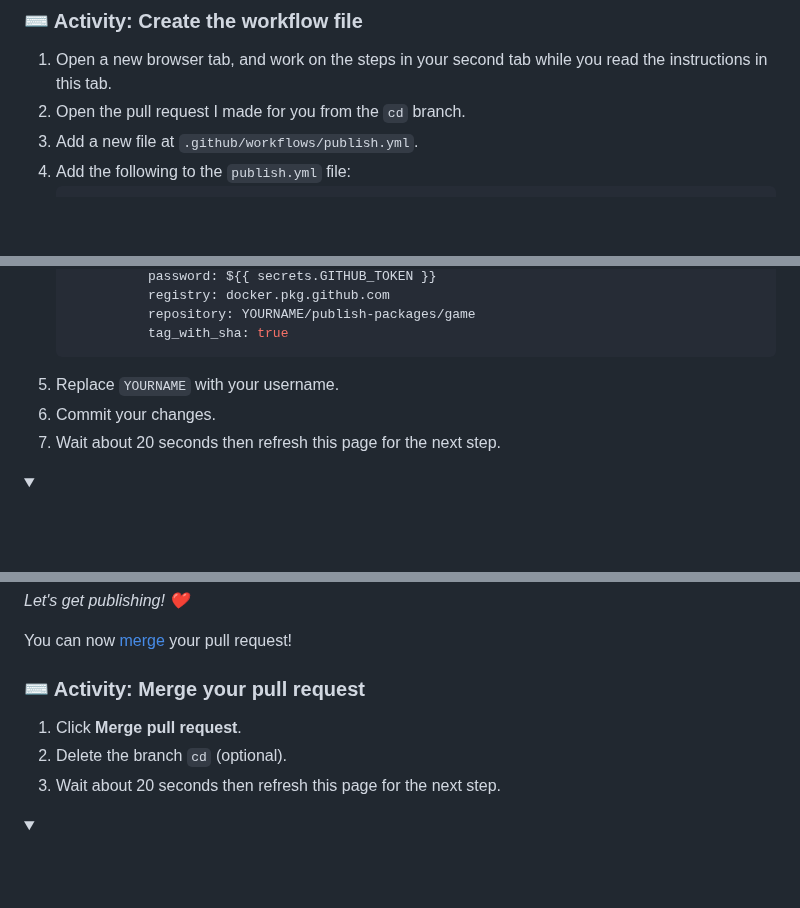
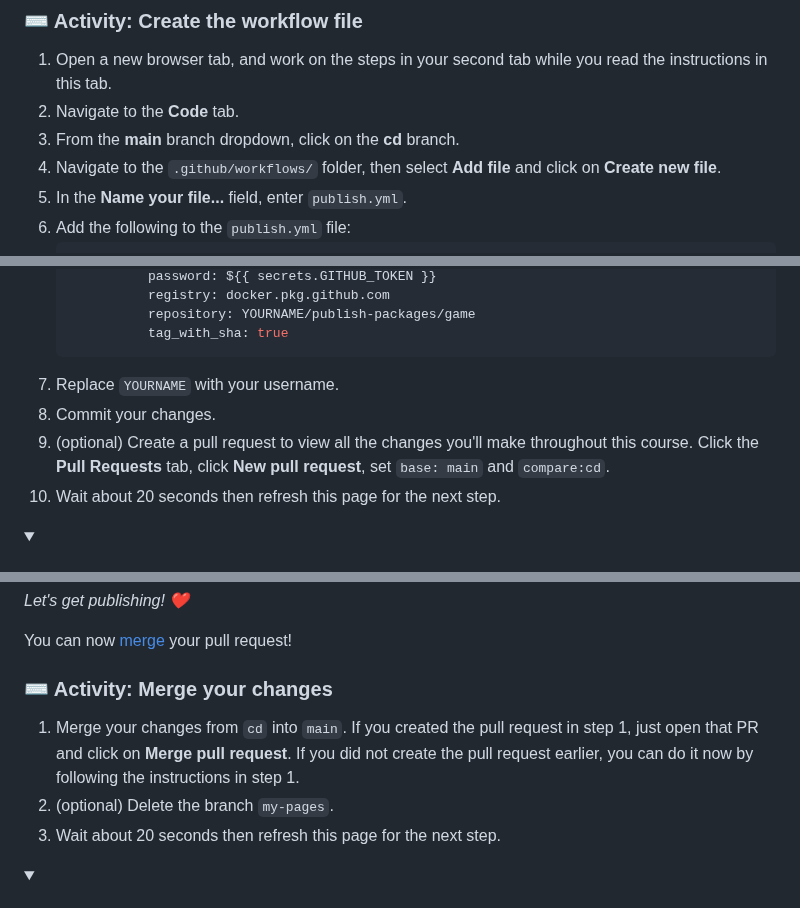
Before and after one commit to skills/publish-packages, a Markdown page: README.md, 3 parts joined by grey strips. Rendered like a GitHub page; folded sections open; blank space fills up the shorter version.

Commit message:
Ask learner to manually create PR

````diff
--- a/README.md
+++ b/README.md
@@ -68,8 +68,10 @@ We'll start by creating the workflow file to publish a Docker image to GitHub Pa
 ### :keyboard: Activity: Create the workflow file
 
 1. Open a new browser tab, and work on the steps in your second tab while you read the instructions in this tab.
-1. Open the pull request I made for you from the `cd` branch.
-1. Add a new file at `.github/workflows/publish.yml`.
+1. Navigate to the **Code** tab.
+1. From the **main** branch dropdown, click on the **cd** branch.
+1. Navigate to the `.github/workflows/` folder, then select **Add file** and click on **Create new file**.
+1. In the **Name your file...** field, enter `publish.yml`.
 1. Add the following to the `publish.yml` file:
    ```yml
    name: Publish to Docker
@@ -94,6 +96,7 @@ We'll start by creating the workflow file to publish a Docker image to GitHub Pa
    ```
 1. Replace `YOURNAME` with your username.
 1. Commit your changes.
+1. (optional) Create a pull request to view all the changes you'll make throughout this course. Click the **Pull Requests** tab, click **New pull request**, set `base: main` and `compare:cd`.
 1. Wait about 20 seconds then refresh this page for the next step.
 
 </details>
@@ -136,10 +139,10 @@ _Let's get publishing! :heart:_
 
 You can now [merge](https://docs.github.com/en/get-started/quickstart/github-glossary#merge) your pull request!
 
-### :keyboard: Activity: Merge your pull request
+### :keyboard: Activity: Merge your changes
 
-1. Click **Merge pull request**.
-1. Delete the branch `cd` (optional).
+1. Merge your changes from `cd` into `main`. If you created the pull request in step 1, just open that PR and click on **Merge pull request**. If you did not create the pull request earlier, you can do it now by following the instructions in step 1.
+1. (optional) Delete the branch `my-pages`.
 1. Wait about 20 seconds then refresh this page for the next step.
 
 </details>
````
